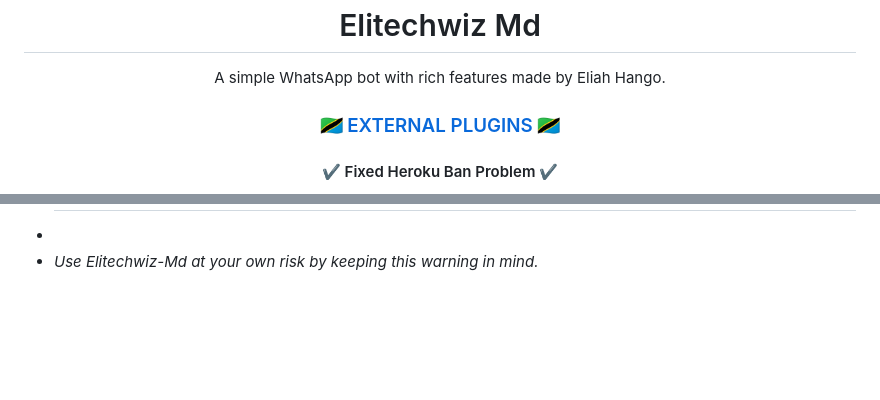
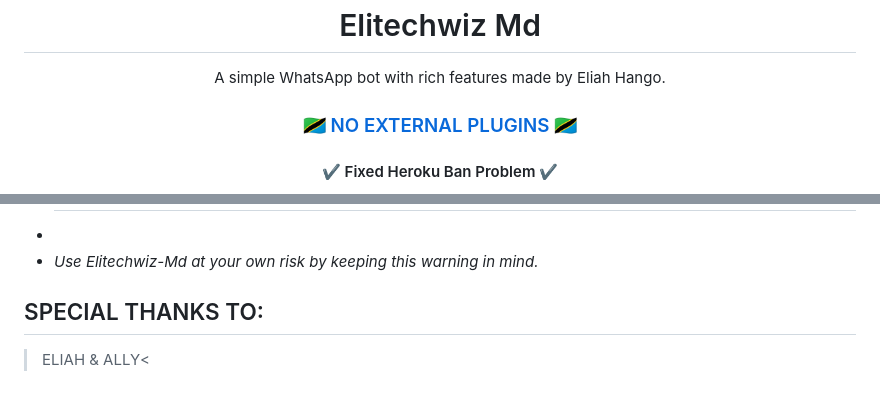
Before and after one commit to Biguhjgu/Elitechwiz-Md, a Markdown page: README.md, 2 parts joined by grey strips. Drawn GitHub-style; blank space fills up the shorter version.

```diff
--- a/README.md
+++ b/README.md
@@ -2,7 +2,7 @@
 <p align="center"> A simple WhatsApp bot with rich features made by Eliah Hango. </p>
 
 
-<h3 align="center"> <a href="https://github.com/Eliahhango/Elitechwiz-Md-Media">🇹🇿 EXTERNAL PLUGINS 🇹🇿</a></h3>
+<h3 align="center"> <a href="https://github.com/Eliahhango/Elitechwiz-Md-Media">🇹🇿 NO EXTERNAL PLUGINS 🇹🇿</a></h3>
 
 <h4 align="center"> ✔️ Fixed Heroku Ban Problem ✔️</h4>
 
@@ -160,3 +160,5 @@
 - ## In that case, I'm not responsible for banning your account, `remember  there is no smoke without a fire` 😂.*
 -
 - *Use Elitechwiz-Md at your own risk by keeping this warning in mind.*
+## SPECIAL THANKS TO:
+>ELIAH & ALLY<
```
